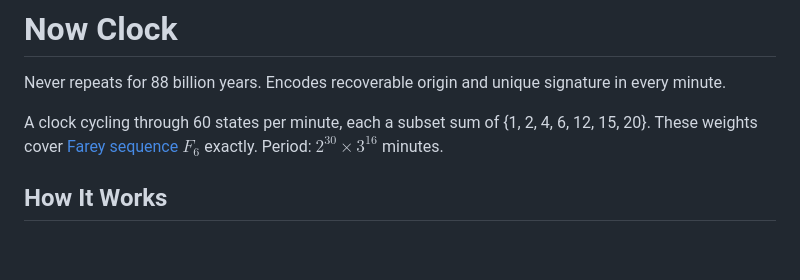
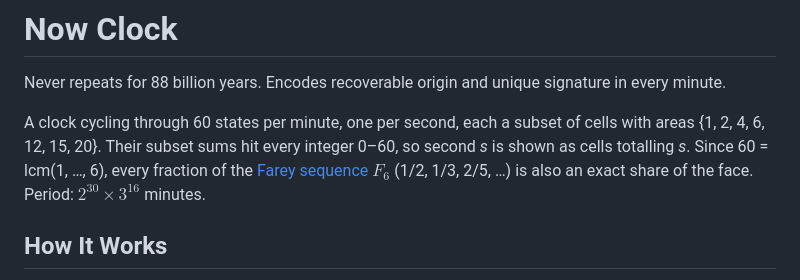
Before and after one commit to popojan/now, a Markdown page: README.md, the part around the change. GitHub-like rendering; blank space fills up the shorter version.

Commit message:
README: subset sums cover 0–60; Farey F6 follows from it
Co-Authored-By: Claude Opus 5.5 <noreply@anthropic.com>

```diff
--- a/README.md
+++ b/README.md
@@ -2,7 +2,7 @@
 
 Never repeats for 88 billion years. Encodes recoverable origin and unique signature in every minute.
 
-A clock cycling through 60 states per minute, each a subset sum of {1, 2, 4, 6, 12, 15, 20}. These weights cover [Farey sequence](https://en.wikipedia.org/wiki/Farey_sequence) $F_6$ exactly. Period: $2^{30} \times 3^{16}$ minutes.
+A clock cycling through 60 states per minute, one per second, each a subset of cells with areas {1, 2, 4, 6, 12, 15, 20}. Their subset sums hit every integer 0–60, so second *s* is shown as cells totalling *s*. Since 60 = lcm(1, …, 6), every fraction of the [Farey sequence](https://en.wikipedia.org/wiki/Farey_sequence) $F_6$ (1/2, 1/3, 2/5, …) is also an exact share of the face. Period: $2^{30} \times 3^{16}$ minutes.
 
 ## How It Works
 
```
